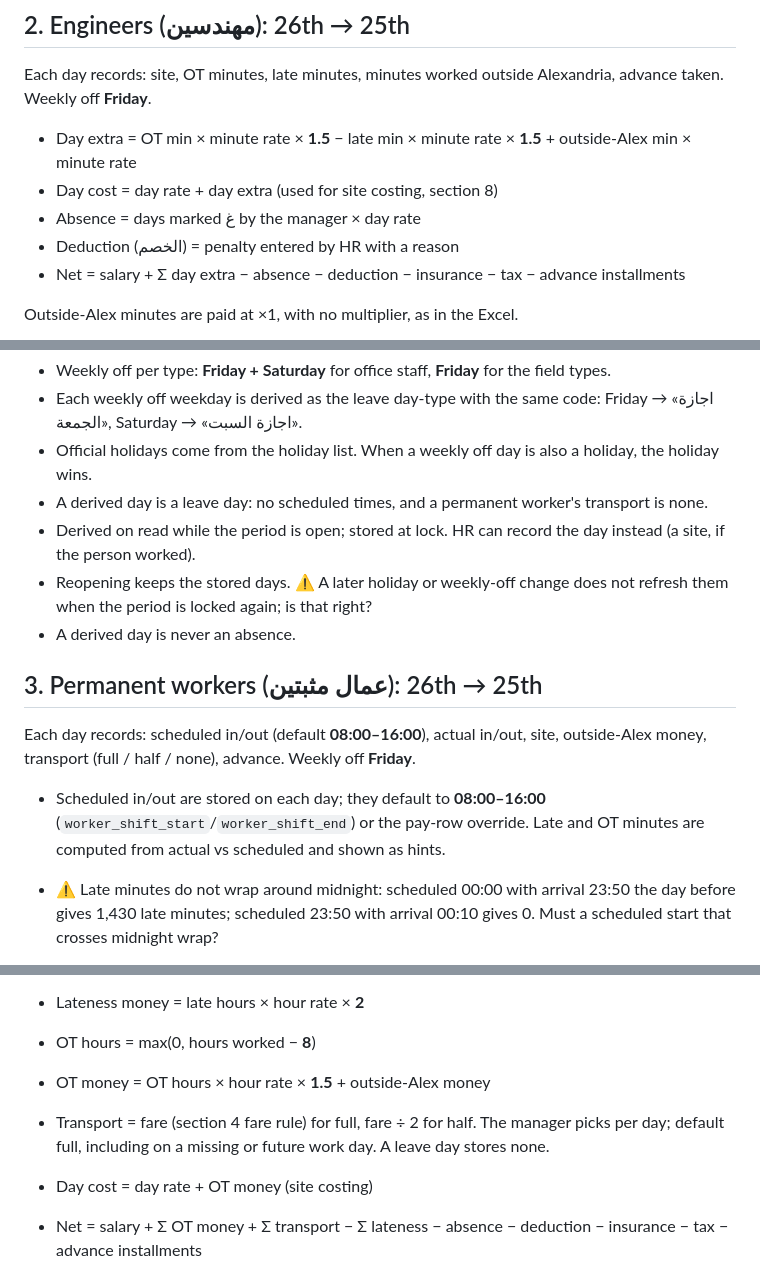
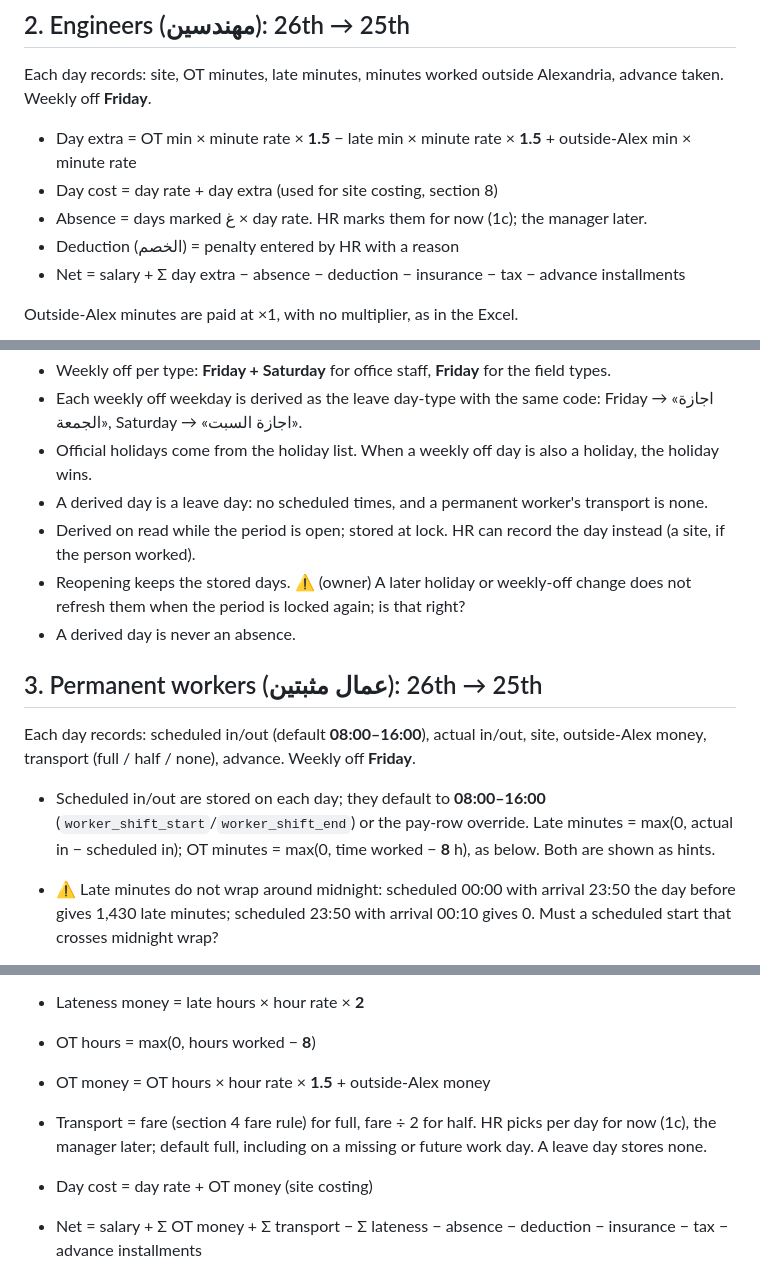
Before and after one commit to mr-h12/smart-technology-HRMS, a Markdown page: docs/calculations.md, 3 parts joined by grey strips. Drawn GitHub-style.

Commit message:
Align the attendance docs with the built rules
Co-Authored-By: Claude Opus 5.5 <noreply@anthropic.com>

```diff
--- a/docs/calculations.md
+++ b/docs/calculations.md
@@ -58,7 +58,7 @@ Each day records: site, OT minutes, late minutes, minutes worked outside Alexand
 
 - Day extra = OT min × minute rate × **1.5** − late min × minute rate × **1.5** + outside-Alex min × minute rate
 - Day cost = day rate + day extra (used for site costing, section 8)
-- Absence = days marked غ by the manager × day rate
+- Absence = days marked غ × day rate. HR marks them for now (1c); the manager later.
 - Deduction (الخصم) = penalty entered by HR with a reason
 - Net = salary + Σ day extra − absence − deduction − insurance − tax − advance installments
 
@@ -70,13 +70,13 @@ Outside-Alex minutes are paid at ×1, with no multiplier, as in the Excel.
 - Official holidays come from the holiday list. When a weekly off day is also a holiday, the holiday wins.
 - A derived day is a leave day: no scheduled times, and a permanent worker's transport is none.
 - Derived on read while the period is open; stored at lock. HR can record the day instead (a site, if the person worked).
-- Reopening keeps the stored days. ⚠️ A later holiday or weekly-off change does not refresh them when the period is locked again; is that right?
+- Reopening keeps the stored days. ⚠️ (owner) A later holiday or weekly-off change does not refresh them when the period is locked again; is that right?
 - A derived day is never an absence.
 
 ## 3. Permanent workers (عمال مثبتين): 26th → 25th
 Each day records: scheduled in/out (default **08:00–16:00**), actual in/out, site, outside-Alex money, transport (full / half / none), advance. Weekly off **Friday**.
 
-- Scheduled in/out are stored on each day; they default to **08:00–16:00** (`worker_shift_start`/`worker_shift_end`) or the pay-row override. Late and OT minutes are computed from actual vs scheduled and shown as hints.
+- Scheduled in/out are stored on each day; they default to **08:00–16:00** (`worker_shift_start`/`worker_shift_end`) or the pay-row override. Late minutes = max(0, actual in − scheduled in); OT minutes = max(0, time worked − **8** h), as below. Both are shown as hints.
 - ⚠️ Late minutes do not wrap around midnight: scheduled 00:00 with arrival 23:50 the day before gives 1,430 late minutes; scheduled 23:50 with arrival 00:10 gives 0. Must a scheduled start that crosses midnight wrap?
 
 - Hours worked = actual out − actual in. If out is earlier than in, the shift crossed midnight: add 24 h.
@@ -84,7 +84,7 @@ Each day records: scheduled in/out (default **08:00–16:00**), actual in/out, s
 - Lateness money = late hours × hour rate × **2**
 - OT hours = max(0, hours worked − **8**)
 - OT money = OT hours × hour rate × **1.5** + outside-Alex money
-- Transport = fare (section 4 fare rule) for full, fare ÷ 2 for half. The manager picks per day; default full, including on a missing or future work day. A leave day stores none.
+- Transport = fare (section 4 fare rule) for full, fare ÷ 2 for half. HR picks per day for now (1c), the manager later; default full, including on a missing or future work day. A leave day stores none.
 - Day cost = day rate + OT money (site costing)
 - Net = salary + Σ OT money + Σ transport − Σ lateness − absence − deduction − insurance − tax − advance installments
 
```
Also changed, not shown: docs/client-questions.md (+5 -4 lines), docs/hrms-module-plan.md (+2 -2 lines).
